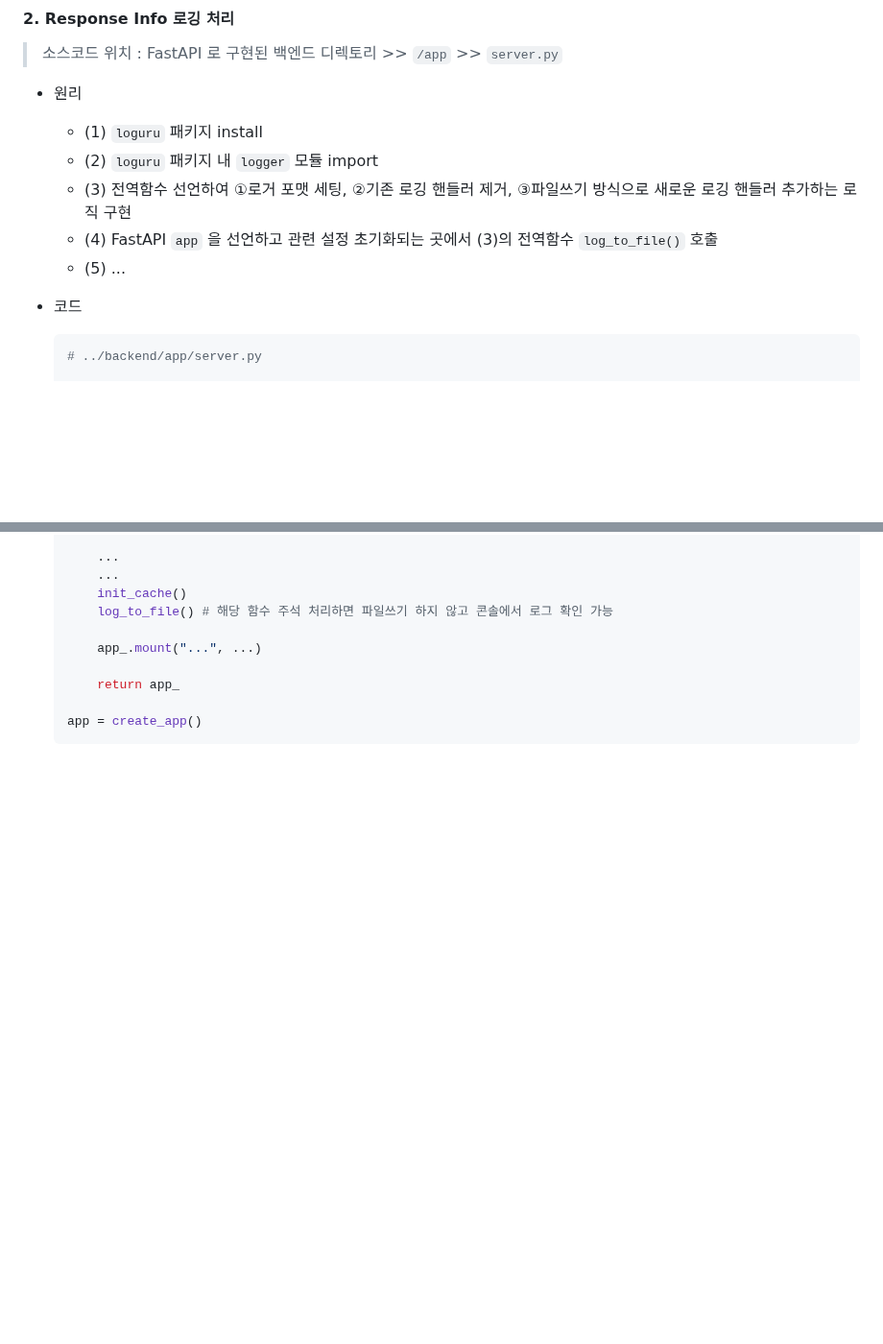
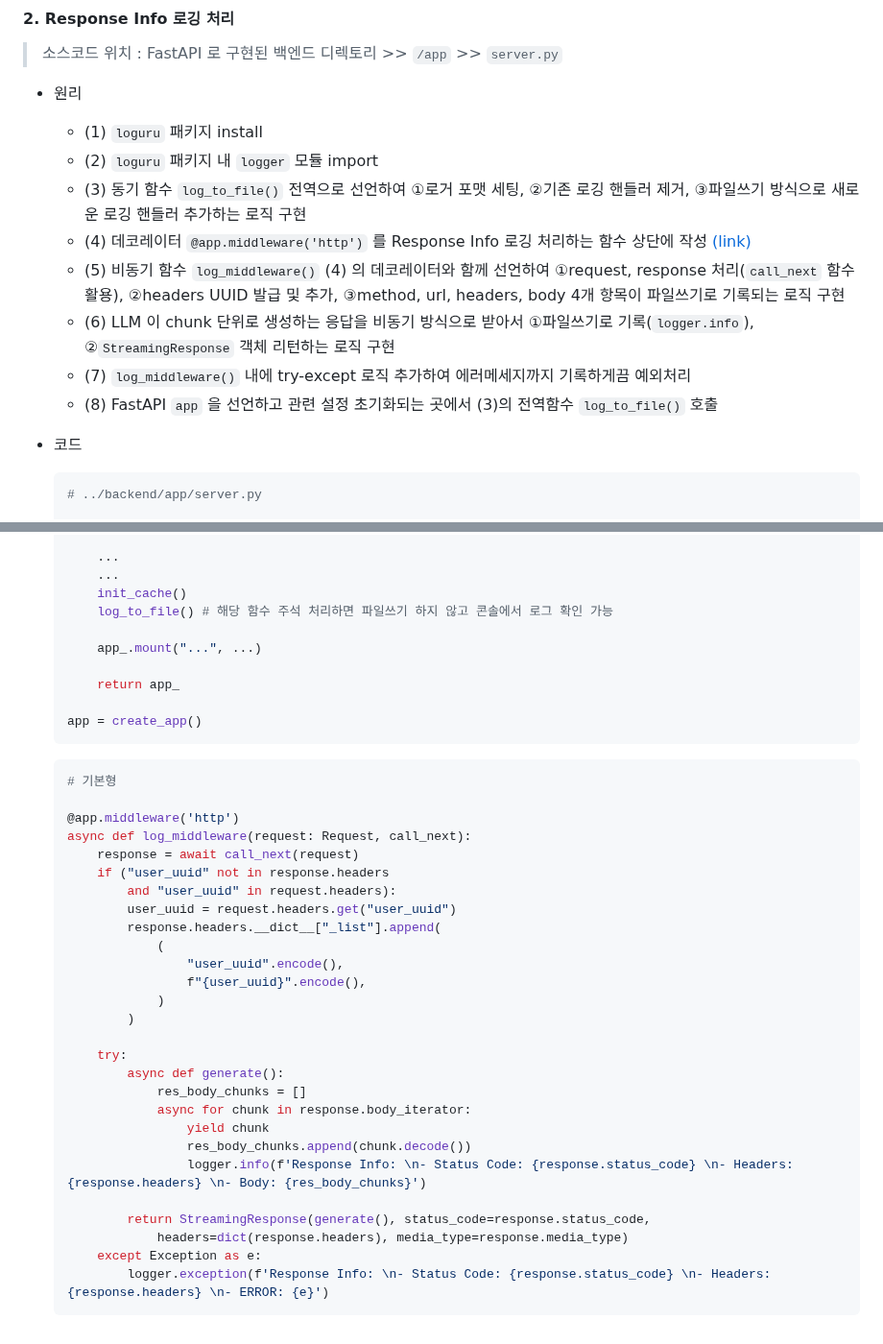
Before and after one commit to code-sum/TIL, a Markdown page: notes/fastapi_middle.md, 2 parts joined by grey strips. Shown at 96% size. Rendered like a GitHub page; blank space fills up the shorter version.

Commit message:
[FastAPI] Middleware 커스텀 방법 정리

````diff
--- a/notes/fastapi_middle.md
+++ b/notes/fastapi_middle.md
@@ -100,9 +100,12 @@
 
   - (1) `loguru` 패키지 install
   - (2) `loguru` 패키지 내 `logger` 모듈 import
-  - (3) 전역함수 선언하여 ①로거 포맷 세팅, ②기존 로깅 핸들러 제거, ③파일쓰기 방식으로 새로운 로깅 핸들러 추가하는 로직 구현
-  - (4) FastAPI `app` 을 선언하고 관련 설정 초기화되는 곳에서 (3)의 전역함수 `log_to_file()` 호출
-  - (5) ...
+  - (3) 동기 함수 `log_to_file()` 전역으로 선언하여 ①로거 포맷 세팅, ②기존 로깅 핸들러 제거, ③파일쓰기 방식으로 새로운 로깅 핸들러 추가하는 로직 구현
+  - (4) 데코레이터 `@app.middleware('http')` 를 Response Info 로깅 처리하는 함수 상단에 작성 [(link)](https://fastapi.tiangolo.com/tutorial/middleware/)
+  - (5) 비동기 함수 `log_middleware()` (4) 의 데코레이터와 함께 선언하여 ①request, response 처리(`call_next` 함수 활용), ②headers UUID 발급 및 추가, ③method, url, headers, body 4개 항목이 파일쓰기로 기록되는 로직 구현
+  - (6) LLM 이 chunk 단위로 생성하는 응답을 비동기 방식으로 받아서 ①파일쓰기로 기록(`logger.info`), ②`StreamingResponse` 객체 리턴하는 로직 구현
+  - (7) `log_middleware()` 내에 try-except 로직 추가하여 에러메세지까지 기록하게끔 예외처리
+  - (8) FastAPI `app` 을 선언하고 관련 설정 초기화되는 곳에서 (3)의 전역함수 `log_to_file()` 호출
 
 - 코드
 
@@ -151,3 +154,32 @@
 
   app = create_app()
   ```
+  ```python
+  # 기본형
+
+  @app.middleware('http')
+  async def log_middleware(request: Request, call_next):
+      response = await call_next(request)
+      if ("user_uuid" not in response.headers
+          and "user_uuid" in request.headers):
+          user_uuid = request.headers.get("user_uuid")
+          response.headers.__dict__["_list"].append(
+              (
+                  "user_uuid".encode(),
+                  f"{user_uuid}".encode(),
+              )
+          )
+
+      try:
+          async def generate():
+              res_body_chunks = []
+              async for chunk in response.body_iterator:
+                  yield chunk
+                  res_body_chunks.append(chunk.decode())
+                  logger.info(f'Response Info: \n- Status Code: {response.status_code} \n- Headers: {response.headers} \n- Body: {res_body_chunks}')
+
+          return StreamingResponse(generate(), status_code=response.status_code,
+              headers=dict(response.headers), media_type=response.media_type)
+      except Exception as e:
+          logger.exception(f'Response Info: \n- Status Code: {response.status_code} \n- Headers: {response.headers} \n- ERROR: {e}')
+  ```
````
